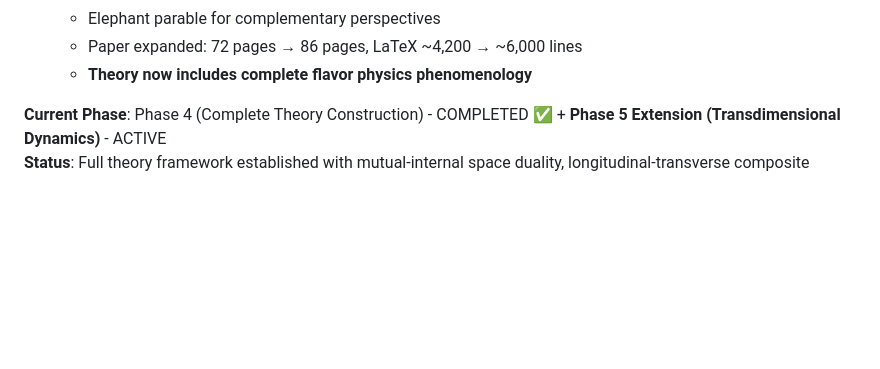
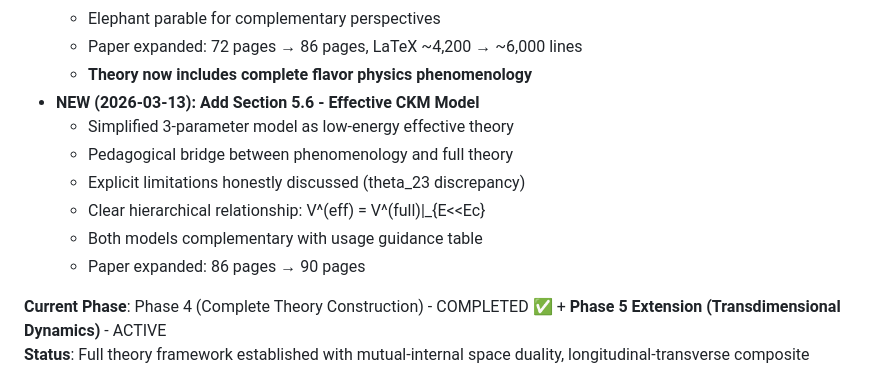
Before and after one commit to dpsnet/uft-clifford-torsion, a Markdown page: MEMORY.md, the part around the change. GitHub-like rendering; blank space fills up the shorter version.

```diff
--- a/MEMORY.md
+++ b/MEMORY.md
@@ -159,6 +159,13 @@ Deep theoretical physics research on "Fixed 4D Topology-Dynamic Spectral Dimensi
   - Elephant parable for complementary perspectives
   - Paper expanded: 72 pages → 86 pages, LaTeX ~4,200 → ~6,000 lines
   - **Theory now includes complete flavor physics phenomenology**
+- **NEW (2026-03-13): Add Section 5.6 - Effective CKM Model**
+  - Simplified 3-parameter model as low-energy effective theory
+  - Pedagogical bridge between phenomenology and full theory
+  - Explicit limitations honestly discussed (theta_23 discrepancy)
+  - Clear hierarchical relationship: V^(eff) = V^(full)|_{E<<Ec}
+  - Both models complementary with usage guidance table
+  - Paper expanded: 86 pages → 90 pages
 
 
 **Current Phase**: Phase 4 (Complete Theory Construction) - COMPLETED ✅ + **Phase 5 Extension (Transdimensional Dynamics)** - ACTIVE
```
Also changed, not shown: memory/2026-03-13-part3.md (added, +91 -0 lines).
